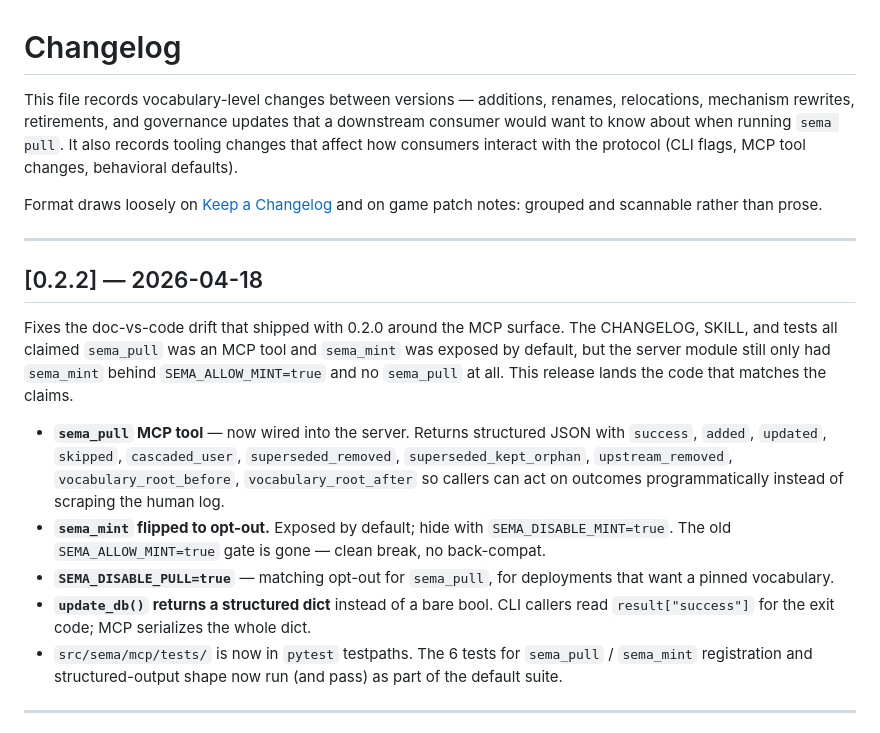
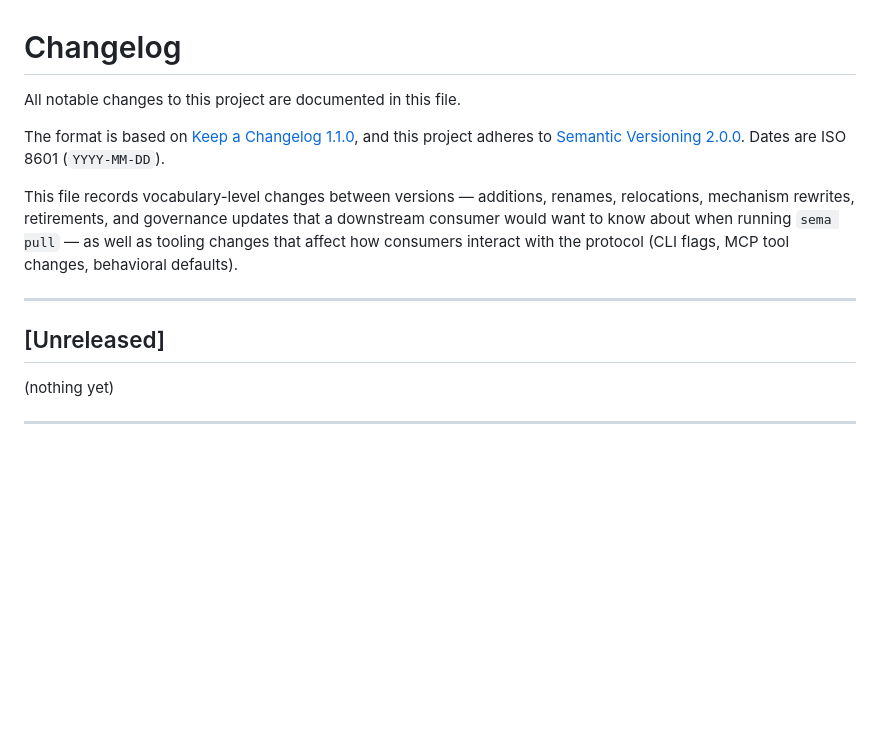
Before and after one commit to emergent-wisdom/sema, a Markdown page: CHANGELOG.md, the part around one of its changes. Drawn GitHub-style; blank space fills up the shorter version.

```diff
--- a/CHANGELOG.md
+++ b/CHANGELOG.md
@@ -1,35 +1,16 @@
 # Changelog
 
-This file records vocabulary-level changes between versions — additions, renames, relocations, mechanism rewrites, retirements, and governance updates that a downstream consumer would want to know about when running `sema pull`. It also records tooling changes that affect how consumers interact with the protocol (CLI flags, MCP tool changes, behavioral defaults).
+All notable changes to this project are documented in this file.
 
-Format draws loosely on [Keep a Changelog](https://keepachangelog.com/) and on game patch notes: grouped and scannable rather than prose.
+The format is based on [Keep a Changelog 1.1.0](https://keepachangelog.com/en/1.1.0/), and this project adheres to [Semantic Versioning 2.0.0](https://semver.org/spec/v2.0.0.html). Dates are ISO 8601 (`YYYY-MM-DD`).
+
+This file records vocabulary-level changes between versions — additions, renames, relocations, mechanism rewrites, retirements, and governance updates that a downstream consumer would want to know about when running `sema pull` — as well as tooling changes that affect how consumers interact with the protocol (CLI flags, MCP tool changes, behavioral defaults).
 
 ---
 
-## [0.2.2] — 2026-04-18
+## [Unreleased]
 
-Fixes the doc-vs-code drift that shipped with 0.2.0 around the MCP surface.
-The CHANGELOG, SKILL, and tests all claimed `sema_pull` was an MCP tool and
-`sema_mint` was exposed by default, but the server module still only had
-`sema_mint` behind `SEMA_ALLOW_MINT=true` and no `sema_pull` at all. This
-release lands the code that matches the claims.
-
-- **`sema_pull` MCP tool** — now wired into the server. Returns structured
-  JSON with `success`, `added`, `updated`, `skipped`, `cascaded_user`,
-  `superseded_removed`, `superseded_kept_orphan`, `upstream_removed`,
-  `vocabulary_root_before`, `vocabulary_root_after` so callers can act on
-  outcomes programmatically instead of scraping the human log.
-- **`sema_mint` flipped to opt-out.** Exposed by default; hide with
-  `SEMA_DISABLE_MINT=true`. The old `SEMA_ALLOW_MINT=true` gate is gone —
-  clean break, no back-compat.
-- **`SEMA_DISABLE_PULL=true`** — matching opt-out for `sema_pull`, for
-  deployments that want a pinned vocabulary.
-- **`update_db()` returns a structured dict** instead of a bare bool. CLI
-  callers read `result["success"]` for the exit code; MCP serializes the
-  whole dict.
-- `src/sema/mcp/tests/` is now in `pytest` testpaths. The 6 tests for
-  `sema_pull` / `sema_mint` registration and structured-output shape now
-  run (and pass) as part of the default suite.
+(nothing yet)
 
 ---
 
```
Also changed, not shown: other parts of CHANGELOG.md (+32 -6 lines).
